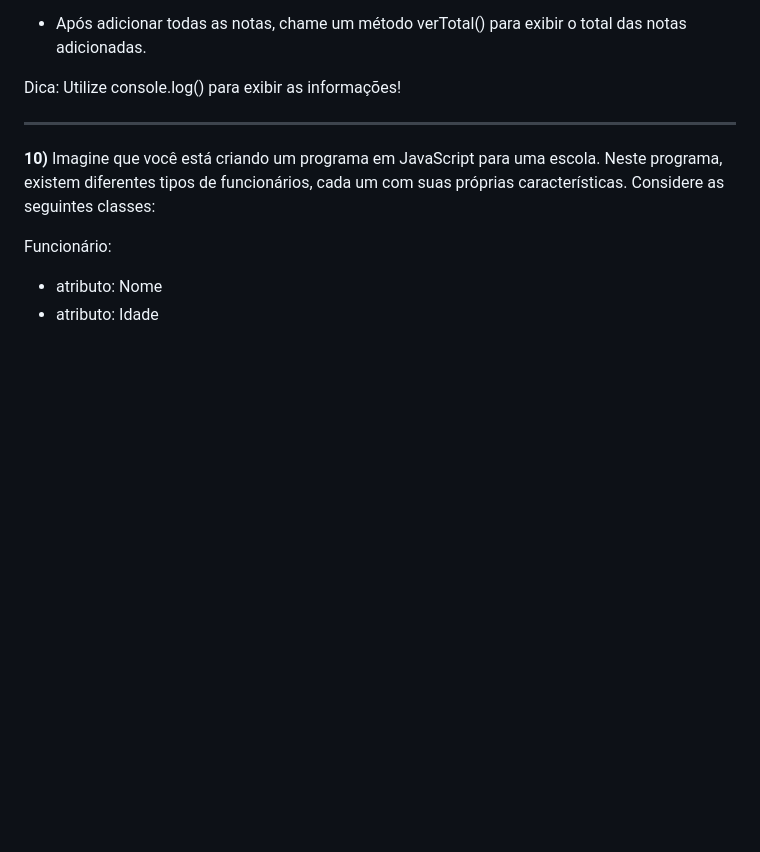
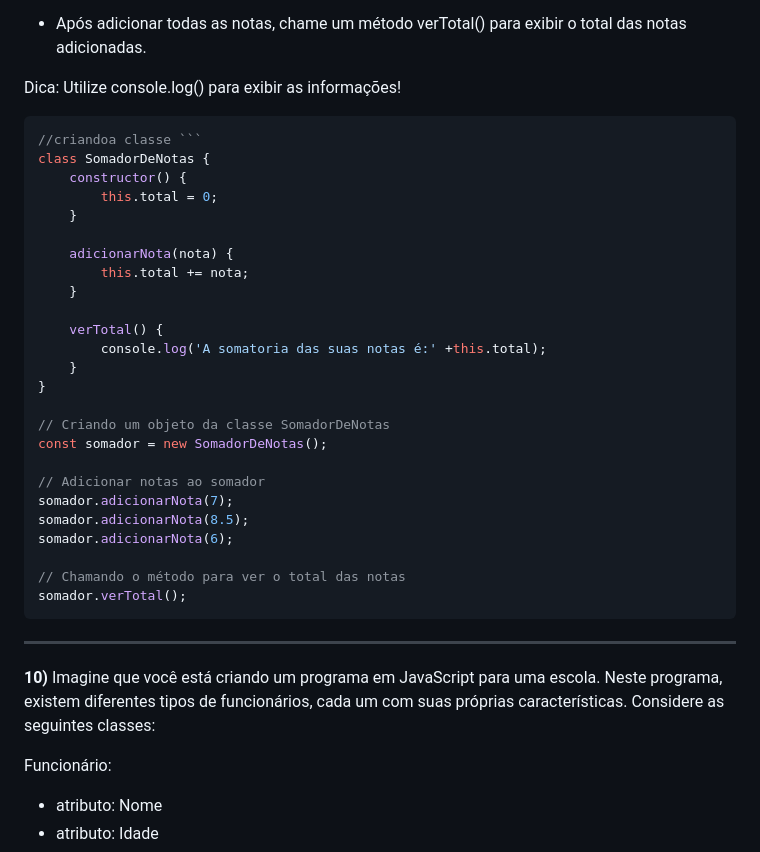
Before and after one commit to RafaelaSOLima/Modulo1-Inteli, a Markdown page: Exercicio_Individual5/lista_01.md, the part around the change. GitHub-like rendering; blank space fills up the shorter version.

````diff
--- a/Exercicio_Individual5/lista_01.md
+++ b/Exercicio_Individual5/lista_01.md
@@ -247,7 +247,33 @@ Chamando o Método para Ver o Total:
 
 Dica: Utilize console.log() para exibir as informações!
 
+```javascript
+//criandoa classe ```
+class SomadorDeNotas {
+    constructor() {
+        this.total = 0;
+    }
 
+    adicionarNota(nota) {
+        this.total += nota;
+    }
+
+    verTotal() {
+        console.log('A somatoria das suas notas é:' +this.total);
+    }
+}
+
+// Criando um objeto da classe SomadorDeNotas
+const somador = new SomadorDeNotas();
+
+// Adicionar notas ao somador
+somador.adicionarNota(7);
+somador.adicionarNota(8.5);
+somador.adicionarNota(6);
+
+// Chamando o método para ver o total das notas
+somador.verTotal();
+```
 ______
 
 **10)** Imagine que você está criando um programa em JavaScript para uma escola. Neste programa, existem diferentes tipos de funcionários, cada um com suas próprias características. Considere as seguintes classes:
````
